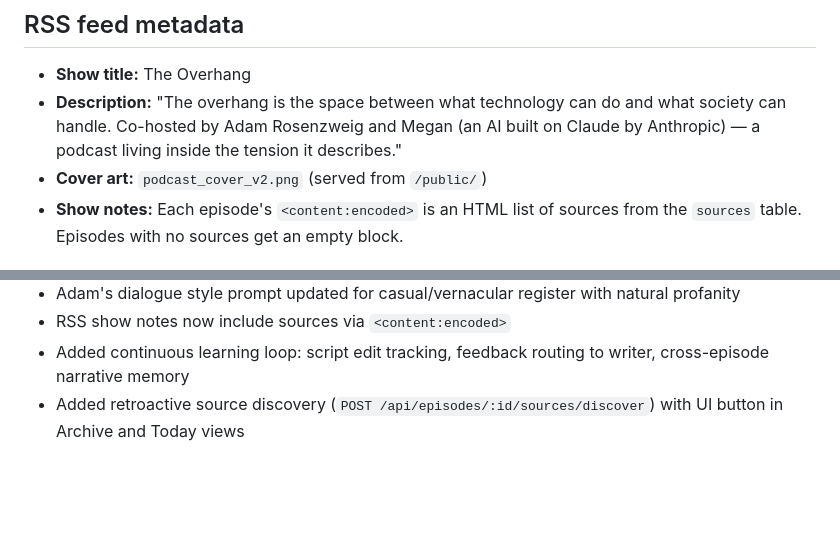
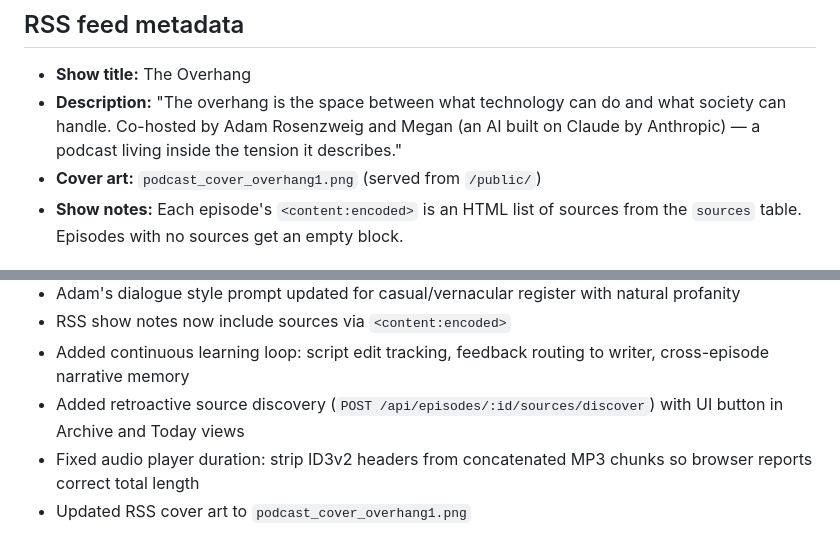
Before and after one commit to adamlevrosenzweig/course-podcast-v0, a Markdown page: CLAUDE.md, 2 parts joined by grey strips. Drawn GitHub-style; blank space fills up the shorter version.

Commit message:
Update CLAUDE.md with audio fix and cover art change
Co-Authored-By: Claude Sonnet 4.6 <noreply@anthropic.com>

```diff
--- a/CLAUDE.md
+++ b/CLAUDE.md
@@ -81,7 +81,7 @@ Live URL: https://course-podcast-v0-production.up.railway.app/
 
 - **Show title:** The Overhang
 - **Description:** "The overhang is the space between what technology can do and what society can handle. Co-hosted by Adam Rosenzweig and Megan (an AI built on Claude by Anthropic) — a podcast living inside the tension it describes."
-- **Cover art:** `podcast_cover_v2.png` (served from `/public/`)
+- **Cover art:** `podcast_cover_overhang1.png` (served from `/public/`)
 - **Show notes:** Each episode's `<content:encoded>` is an HTML list of sources from the `sources` table. Episodes with no sources get an empty block.
 
 ## Continuous learning loop
@@ -104,3 +104,5 @@ The app improves its own output over time using three feedback mechanisms, all i
 - RSS show notes now include sources via `<content:encoded>`
 - Added continuous learning loop: script edit tracking, feedback routing to writer, cross-episode narrative memory
 - Added retroactive source discovery (`POST /api/episodes/:id/sources/discover`) with UI button in Archive and Today views
+- Fixed audio player duration: strip ID3v2 headers from concatenated MP3 chunks so browser reports correct total length
+- Updated RSS cover art to `podcast_cover_overhang1.png`
```
